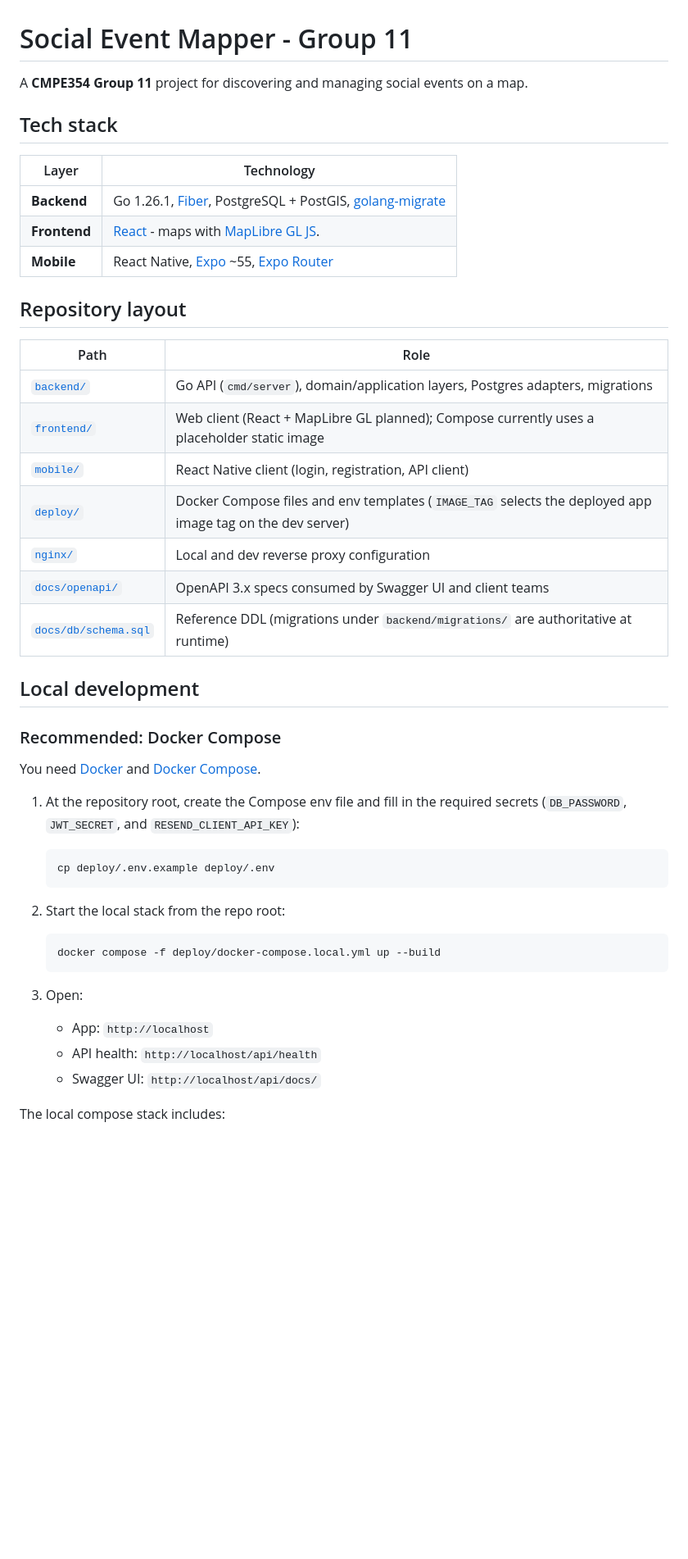
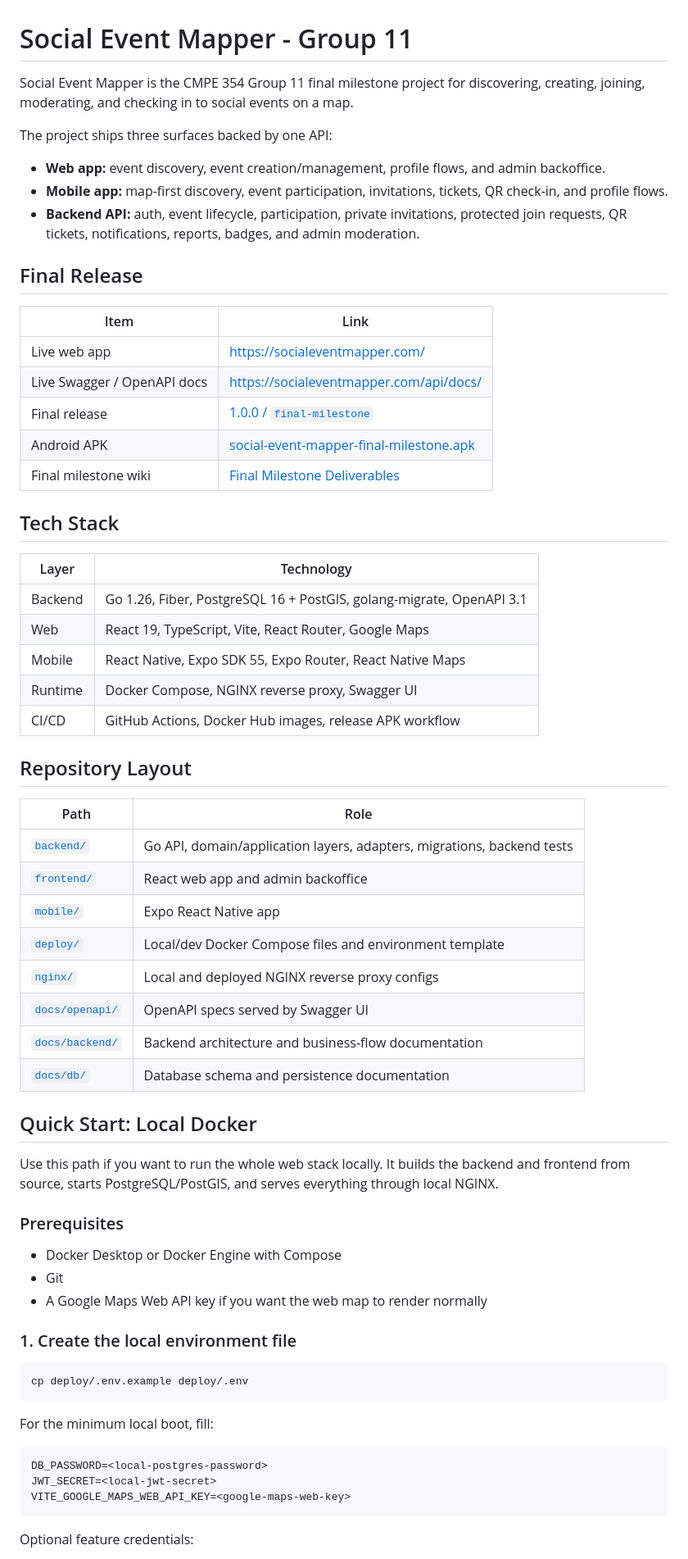
Before and after one commit to bounswe/bounswe2026group11, a Markdown page: README.md, the part around one of its changes. Shown at 82% size. Drawn GitHub-style; blank space fills up the shorter version.

Commit message:
docs: update README for final release setup (#665)

````diff
--- a/README.md
+++ b/README.md
@@ -1,49 +1,69 @@
 # Social Event Mapper - Group 11
 
-A **CMPE354 Group 11** project for discovering and managing social events on a map.
+Social Event Mapper is the CMPE 354 Group 11 final milestone project for discovering, creating, joining, moderating, and checking in to social events on a map.
 
-## Tech stack
+The project ships three surfaces backed by one API:
+
+- **Web app:** event discovery, event creation/management, profile flows, and admin backoffice.
+- **Mobile app:** map-first discovery, event participation, invitations, tickets, QR check-in, and profile flows.
+- **Backend API:** auth, event lifecycle, participation, private invitations, protected join requests, QR tickets, notifications, reports, badges, and admin moderation.
+
+## Final Release
+
+| Item | Link |
+|---|---|
+| Live web app | [https://socialeventmapper.com/](https://socialeventmapper.com/) |
+| Live Swagger / OpenAPI docs | [https://socialeventmapper.com/api/docs/](https://socialeventmapper.com/api/docs/) |
+| Final release | [1.0.0 / `final-milestone`](https://github.com/bounswe/bounswe2026group11/releases/tag/final-milestone) |
+| Android APK | [social-event-mapper-final-milestone.apk](https://github.com/bounswe/bounswe2026group11/releases/download/final-milestone/social-event-mapper-final-milestone.apk) |
+| Final milestone wiki | [Final Milestone Deliverables](https://github.com/bounswe/bounswe2026group11/wiki/Final-Milestone-Deliverables) |
+
+## Tech Stack
 
 | Layer | Technology |
-|--------|------------|
-| **Backend** | Go 1.26.1, [Fiber](https://gofiber.io/), PostgreSQL + PostGIS, [golang-migrate](https://github.com/golang-migrate/migrate) |
-| **Frontend** | [React](https://react.dev/) - maps with [MapLibre GL JS](https://maplibre.org/). |
-| **Mobile** | React Native, [Expo](https://expo.dev) ~55, [Expo Router](https://docs.expo.dev/router/introduction/) |
+|---|---|
+| Backend | Go 1.26, Fiber, PostgreSQL 16 + PostGIS, golang-migrate, OpenAPI 3.1 |
+| Web | React 19, TypeScript, Vite, React Router, Google Maps |
+| Mobile | React Native, Expo SDK 55, Expo Router, React Native Maps |
+| Runtime | Docker Compose, NGINX reverse proxy, Swagger UI |
+| CI/CD | GitHub Actions, Docker Hub images, release APK workflow |
 
-## Repository layout
+## Repository Layout
 
 | Path | Role |
-|------|------|
-| [`backend/`](backend/) | Go API (`cmd/server`), domain/application layers, Postgres adapters, migrations |
-| [`frontend/`](frontend/) | Web client (React + MapLibre GL planned); Compose currently uses a placeholder static image |
-| [`mobile/`](mobile/) | React Native client (login, registration, API client) |
-| [`deploy/`](deploy/) | Docker Compose files and env templates (`IMAGE_TAG` selects the deployed app image tag on the dev server) |
-| [`nginx/`](nginx/) | Local and dev reverse proxy configuration |
-| [`docs/openapi/`](docs/openapi/) | OpenAPI 3.x specs consumed by Swagger UI and client teams |
-| [`docs/db/schema.sql`](docs/db/schema.sql) | Reference DDL (migrations under `backend/migrations/` are authoritative at runtime) |
+|---|---|
+| [`backend/`](backend/) | Go API, domain/application layers, adapters, migrations, backend tests |
+| [`frontend/`](frontend/) | React web app and admin backoffice |
+| [`mobile/`](mobile/) | Expo React Native app |
+| [`deploy/`](deploy/) | Local/dev Docker Compose files and environment template |
+| [`nginx/`](nginx/) | Local and deployed NGINX reverse proxy configs |
+| [`docs/openapi/`](docs/openapi/) | OpenAPI specs served by Swagger UI |
+| [`docs/backend/`](docs/backend/) | Backend architecture and business-flow documentation |
+| [`docs/db/`](docs/db/) | Database schema and persistence documentation |
 
-## Local development
+## Quick Start: Local Docker
 
-### Recommended: Docker Compose
+Use this path if you want to run the whole web stack locally. It builds the backend and frontend from source, starts PostgreSQL/PostGIS, and serves everything through local NGINX.
 
-You need [Docker](https://docs.docker.com/get-docker/) and [Docker Compose](https://docs.docker.com/compose/).
+### Prerequisites
 
-1. At the repository root, create the Compose env file and fill in the required secrets (`DB_PASSWORD`, `JWT_SECRET`, and `RESEND_CLIENT_API_KEY`):
+- Docker Desktop or Docker Engine with Compose
+- Git
+- A Google Maps Web API key if you want the web map to render normally
 
-   ```bash
-   cp deploy/.env.example deploy/.env
-   ```
+### 1. Create the local environment file
 
-2. Start the local stack from the repo root:
+```bash
+cp deploy/.env.example deploy/.env
+```
 
-   ```bash
-   docker compose -f deploy/docker-compose.local.yml up --build
-   ```
+For the minimum local boot, fill:
 
-3. Open:
-   - App: `http://localhost`
-   - API health: `http://localhost/api/health`
-   - Swagger UI: `http://localhost/api/docs/`
+```dotenv
+DB_PASSWORD=<local-postgres-password>
+JWT_SECRET=<local-jwt-secret>
+VITE_GOOGLE_MAPS_WEB_API_KEY=<google-maps-web-key>
+```
 
-The local compose stack includes:
+Optional feature credentials:
 
````
Also changed, not shown: other parts of README.md (+167 -48 lines).
